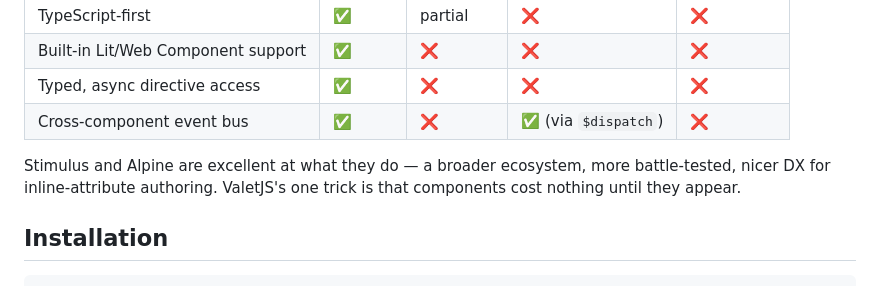
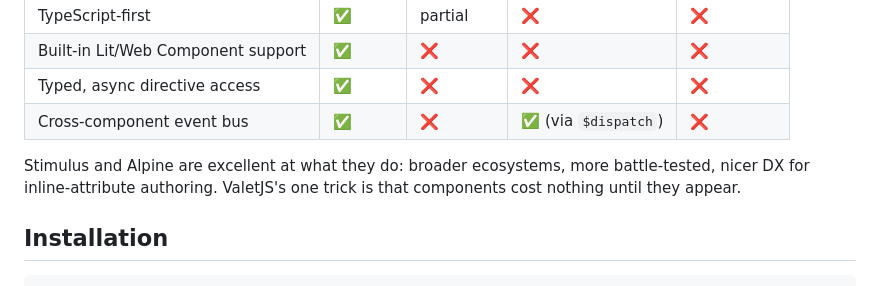
Before and after one commit to xposedbones/valetjs, a Markdown page: README.md, the part around one of its changes. Drawn GitHub-style.

Commit message:
refactored parts of the readme

```diff
--- a/README.md
+++ b/README.md
@@ -36,7 +36,7 @@ If you're already all-in on React/Vue/Svelte for an SPA, you don't need this. If
 | Typed, async directive access | ✅ | ❌ | ❌ | ❌ |
 | Cross-component event bus | ✅ | ❌ | ✅ (via `$dispatch`) | ❌ |
 
-Stimulus and Alpine are excellent at what they do — a broader ecosystem, more battle-tested, nicer DX for inline-attribute authoring. ValetJS's one trick is that components cost nothing until they appear.
+Stimulus and Alpine are excellent at what they do: broader ecosystems, more battle-tested, nicer DX for inline-attribute authoring. ValetJS's one trick is that components cost nothing until they appear.
 
 ## Installation
 
```
Also changed, not shown: other parts of README.md (+3 -3 lines).
